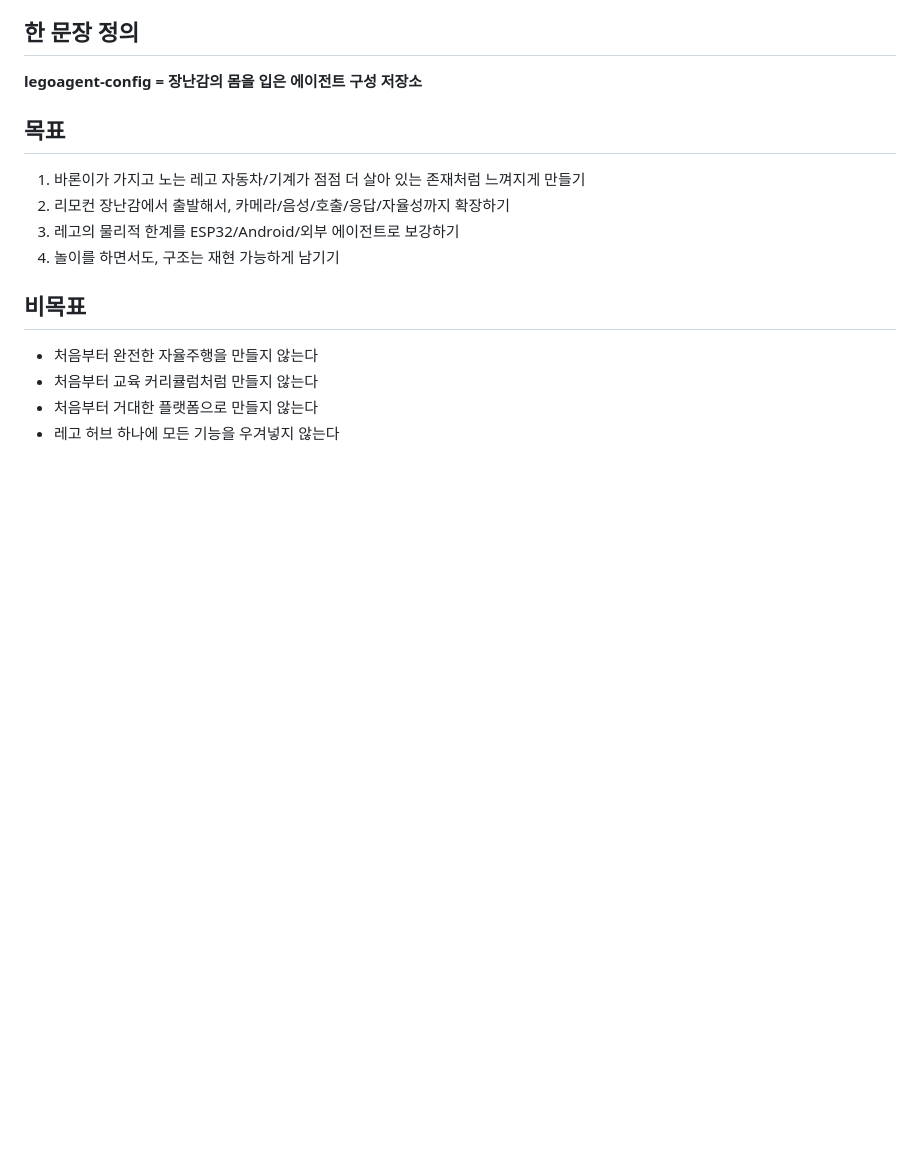
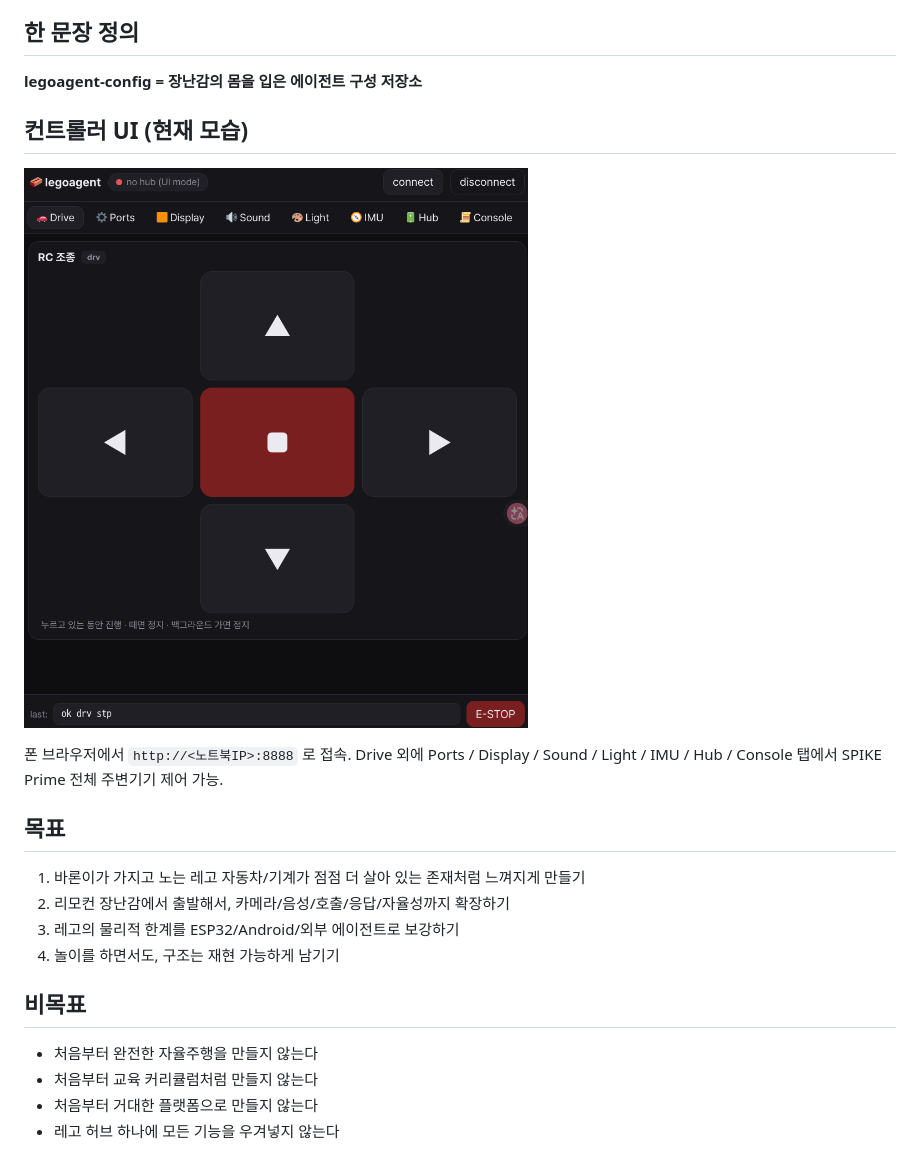
Before and after one commit to junghan0611/legoagent-config, a Markdown page: README.md, the part around one of its changes. GitHub-like rendering; pictures changed too: docs/ui-drive-screenshot.png (added); blank space fills up the shorter version.

```diff
--- a/README.md
+++ b/README.md
@@ -23,6 +23,12 @@
 ## 한 문장 정의
 
 **legoagent-config = 장난감의 몸을 입은 에이전트 구성 저장소**
+
+## 컨트롤러 UI (현재 모습)
+
+![legoagent UI — Drive 탭](docs/ui-drive-screenshot.png)
+
+폰 브라우저에서 `http://<노트북IP>:8888` 로 접속. Drive 외에 Ports / Display / Sound / Light / IMU / Hub / Console 탭에서 SPIKE Prime 전체 주변기기 제어 가능.
 
 ## 목표
 
```
Also changed, not shown: other parts of README.md (+72 -0 lines), 8 other files.
